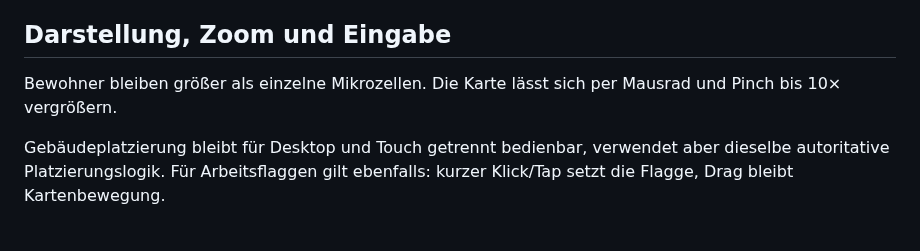
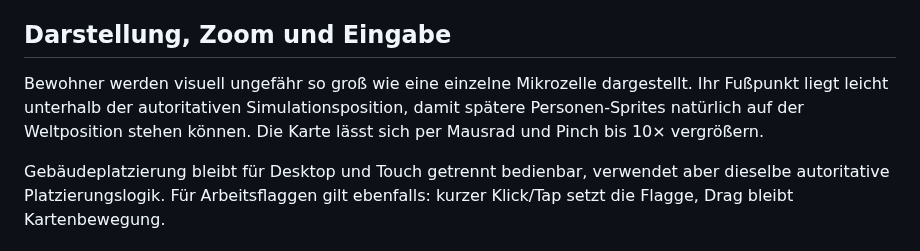
Before and after one commit to weidmanngabriel/civilizations-poc, a Markdown page: concept.md, the part around the change. Rendered like a GitHub page.

Commit message:
Document person visual scale

```diff
--- a/concept.md
+++ b/concept.md
@@ -105,7 +105,7 @@ Autonome Bewohner treffen teure Zielentscheidungen nicht laufend neu. Ein Ziel b
 
 ## Darstellung, Zoom und Eingabe
 
-Bewohner bleiben größer als einzelne Mikrozellen. Die Karte lässt sich per Mausrad und Pinch bis 10× vergrößern.
+Bewohner werden visuell ungefähr so groß wie eine einzelne Mikrozelle dargestellt. Ihr Fußpunkt liegt leicht unterhalb der autoritativen Simulationsposition, damit spätere Personen-Sprites natürlich auf der Weltposition stehen können. Die Karte lässt sich per Mausrad und Pinch bis 10× vergrößern.
 
 Gebäudeplatzierung bleibt für Desktop und Touch getrennt bedienbar, verwendet aber dieselbe autoritative Platzierungslogik. Für Arbeitsflaggen gilt ebenfalls: kurzer Klick/Tap setzt die Flagge, Drag bleibt Kartenbewegung.
 
```
